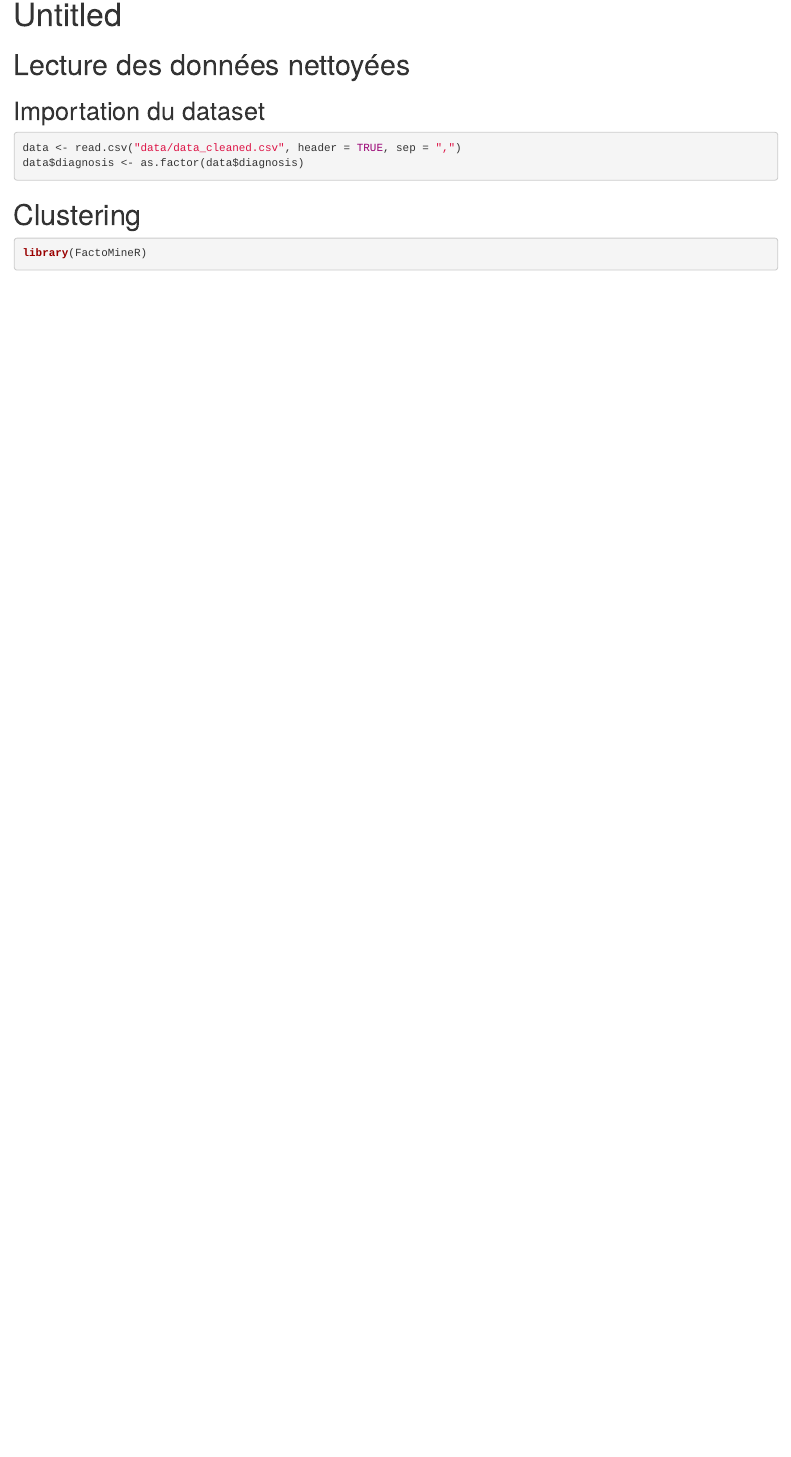
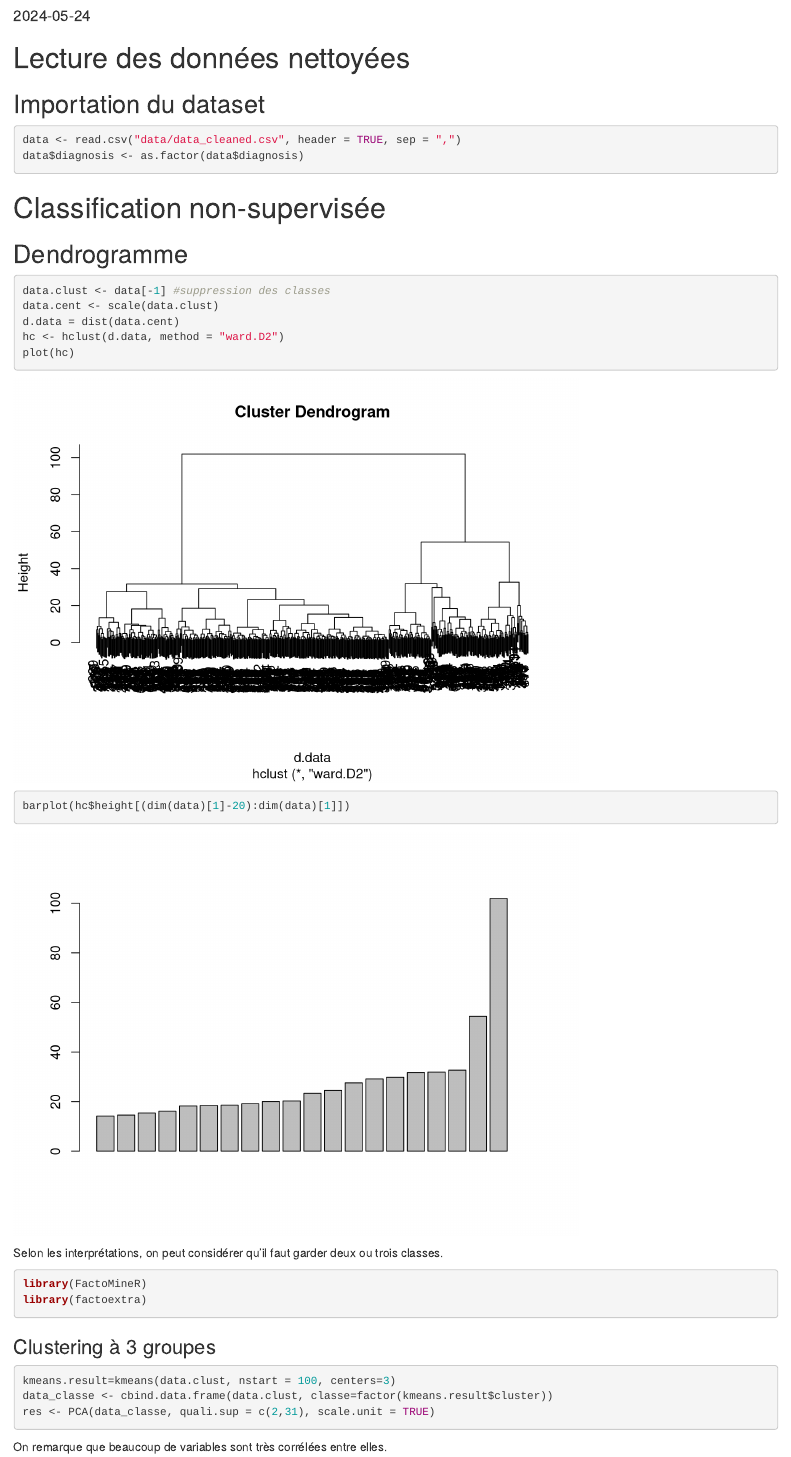
Before and after one commit to Nicolassalvan/data_analysis_breast_cancer, an R Markdown document (Projet-5surX-Clustering.Rmd): the page in a window 1100 px wide, from 30 px down before the commit and from 90 px down after it, so that both start at the same text. Rendered offline with R 4.5, knitr and Pandoc, with nearby package versions; code that draws random numbers runs with fixed seeds of ours.

Commit message:
clustering

````diff
--- a/Projet-5surX-Clustering.Rmd
+++ b/Projet-5surX-Clustering.Rmd
@@ -16,8 +14,31 @@ data <- read.csv("data/data_cleaned.csv", header = TRUE, sep = ",")
 data$diagnosis <- as.factor(data$diagnosis)
 ```
 
-# Clustering
+# Classification non-supervisée
+
+## Dendrogramme
+
+```{r}
+data.clust <- data[-1] #suppression des classes
+data.cent <- scale(data.clust)
+d.data = dist(data.cent)
+hc <- hclust(d.data, method = "ward.D2")
+plot(hc)
+```
+```{r}
+barplot(hc$height[(dim(data)[1]-20):dim(data)[1]])
+```
+Selon les interprétations, on peut considérer qu'il faut garder deux ou trois classes.
 
 ```{r}
 library(FactoMineR)
+library(factoextra)
 ```
+### Clustering à 3 groupes
+
+```{r}
+kmeans.result=kmeans(data.clust, nstart = 100, centers=3)
+data_classe <- cbind.data.frame(data.clust, classe=factor(kmeans.result$cluster))
+res <- PCA(data_classe, quali.sup = c(2,31), scale.unit = TRUE)
+```
+On remarque que beaucoup de variables sont très corrélées entre elles.
````
Also changed, not shown: Projet-5surX-Clustering.Rmd (6 more changed lines).
